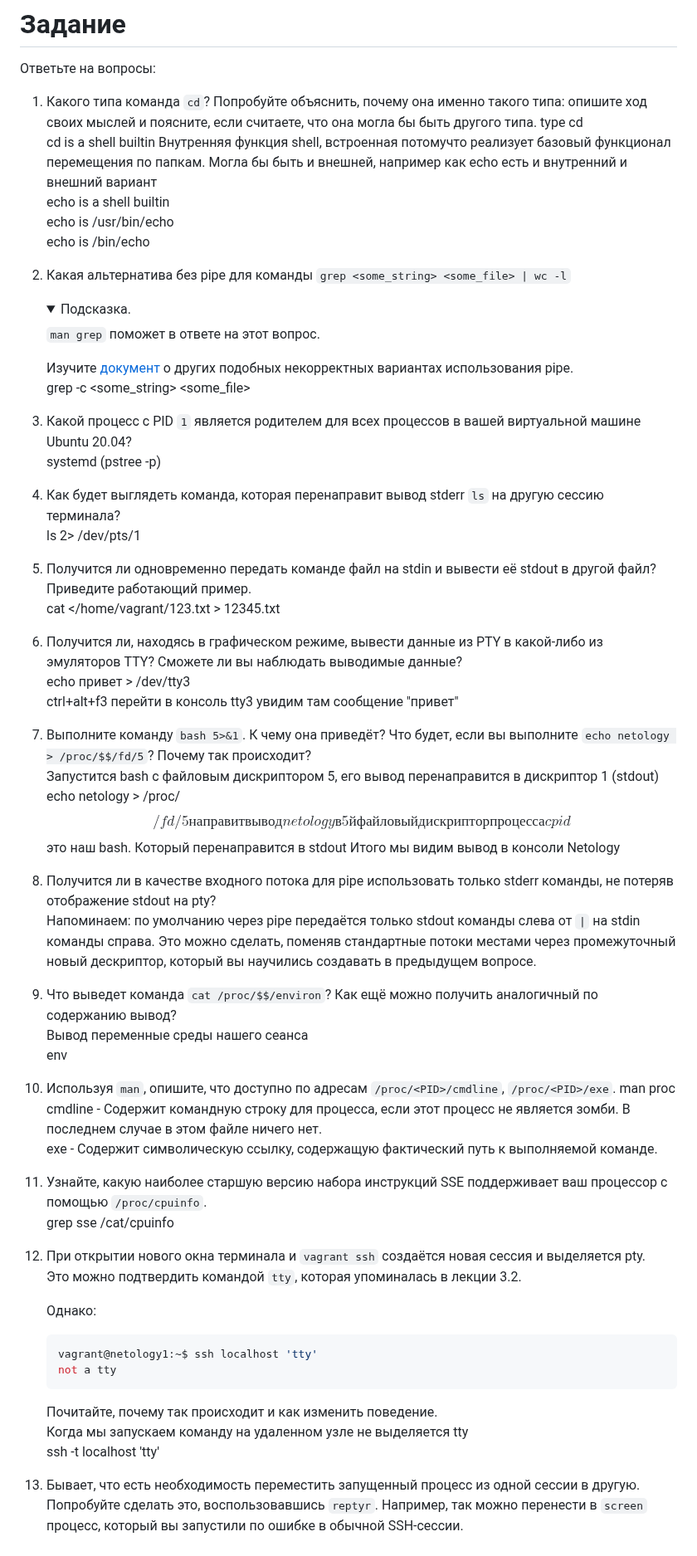
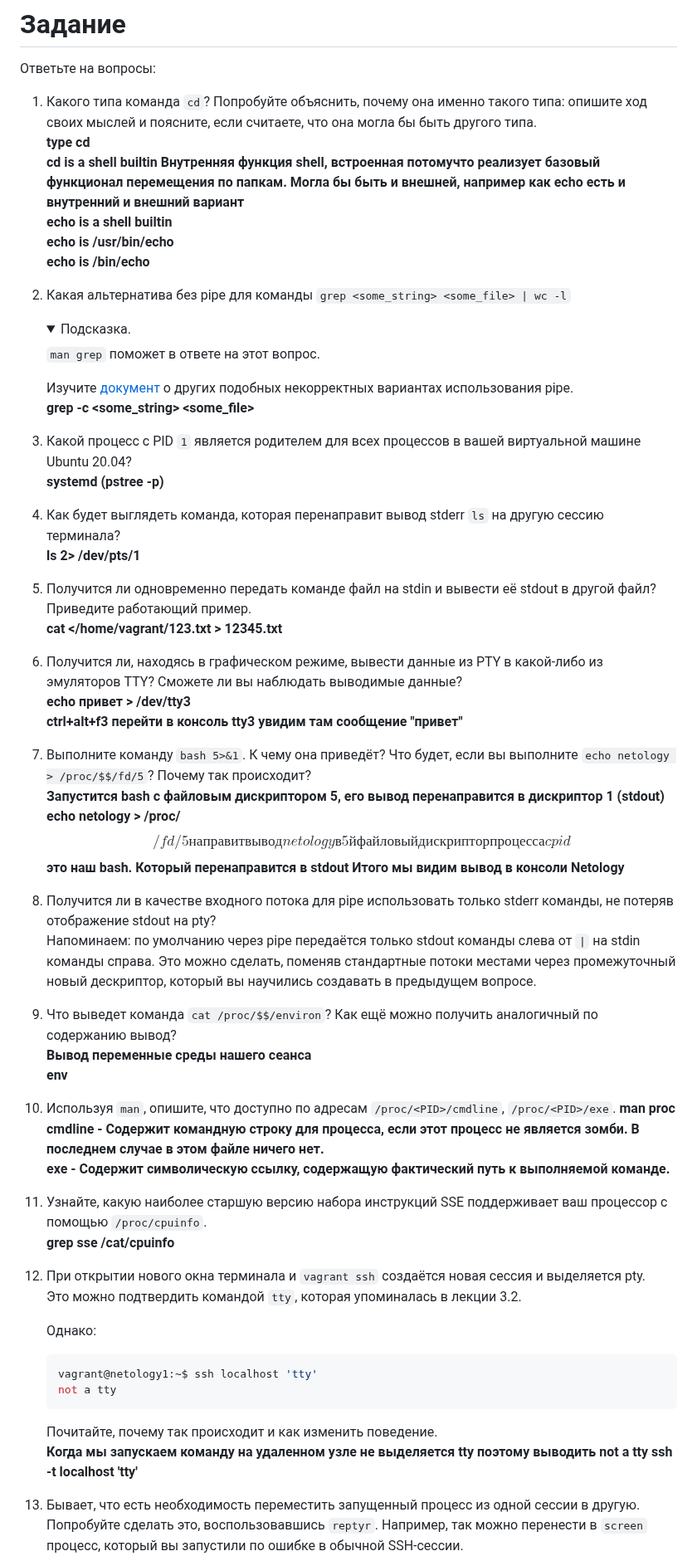
Before and after one commit to Alexander-Sharygin/devops-netology, a Markdown page: 03-sysadmin-02-terminal/README.md, the part around one of its changes. Shown at 83% size. GitHub-like rendering; folded sections open.

Commit message:
coomit homework2

````diff
--- a/03-sysadmin-02-terminal/README.md
+++ b/03-sysadmin-02-terminal/README.md
@@ -3,13 +3,13 @@
 Ответьте на вопросы:
 
 1. Какого типа команда `cd`? Попробуйте объяснить, почему она именно такого типа: опишите ход своих мыслей и поясните, если считаете, что она могла бы быть другого типа.
-type cd
+**type cd
 cd is a shell builtin
 Внутренняя функция shell, встроенная потомучто реализует базовый функционал перемещения по папкам.
 Могла бы быть и внешней, например как echo есть и внутренний и внешний вариант
 echo is a shell builtin
 echo is /usr/bin/echo
-echo is /bin/echo
+echo is /bin/echo**
 
 2. Какая альтернатива без pipe для команды `grep <some_string> <some_file> | wc -l`
 
@@ -21,32 +21,32 @@ echo is /bin/echo
     </details>
 
     Изучите [документ](http://www.smallo.ruhr.de/award.html) о других подобных некорректных вариантах использования pipe.
-grep -c <some_string> <some_file>
+**grep -c <some_string> <some_file>**
 3. Какой процесс с PID `1` является родителем для всех процессов в вашей виртуальной машине Ubuntu 20.04?
-systemd (pstree -p)
+**systemd (pstree -p)**
 4. Как будет выглядеть команда, которая перенаправит вывод stderr `ls` на другую сессию терминала?
-ls 2> /dev/pts/1
+**ls 2> /dev/pts/1**
 5. Получится ли одновременно передать команде файл на stdin и вывести её stdout в другой файл? Приведите работающий пример.
-cat </home/vagrant/123.txt > 12345.txt
+**cat </home/vagrant/123.txt > 12345.txt**
 6. Получится ли, находясь в графическом режиме, вывести данные из PTY в какой-либо из эмуляторов TTY? Сможете ли вы наблюдать выводимые данные?
-echo привет > /dev/tty3
-ctrl+alt+f3 перейти в консоль tty3 увидим там сообщение "привет"
+**echo привет > /dev/tty3
+ctrl+alt+f3 перейти в консоль tty3 увидим там сообщение "привет"**
 7. Выполните команду `bash 5>&1`. К чему она приведёт? Что будет, если вы выполните `echo netology > /proc/$$/fd/5`? Почему так происходит?
-Запустится bash с файловым дискриптором 5, его вывод перенаправится в дискриптор 1 (stdout)
-echo netology > /proc/$$/fd/5 направит вывод netology в 5й файловый дискриптор процесса c pid $$ это наш bash. Который перенаправится в stdout Итого мы видим вывод в консоли Netology
+**Запустится bash с файловым дискриптором 5, его вывод перенаправится в дискриптор 1 (stdout)
+echo netology > /proc/$$/fd/5 направит вывод netology в 5й файловый дискриптор процесса c pid $$ это наш bash. Который перенаправится в stdout Итого мы видим вывод в консоли Netology**
 8. Получится ли в качестве входного потока для pipe использовать только stderr команды, не потеряв отображение stdout на pty?
 	Напоминаем: по умолчанию через pipe передаётся только stdout команды слева от `|` на stdin команды справа.
 Это можно сделать, поменяв стандартные потоки местами через промежуточный новый дескриптор, который вы научились создавать в предыдущем вопросе.
 1. Что выведет команда `cat /proc/$$/environ`? Как ещё можно получить аналогичный по содержанию вывод?
-Вывод переменные среды нашего сеанса
-env
+**Вывод переменные среды нашего сеанса
+env**
 1. Используя `man`, опишите, что доступно по адресам `/proc/<PID>/cmdline`, `/proc/<PID>/exe`.
-man proc
+**man proc
 cmdline - Содержит командную строку для процесса, если этот процесс не является зомби. В последнем случае в этом файле ничего нет.
-exe - Содержит символическую ссылку, содержащую фактический путь к выполняемой команде.
+exe - Содержит символическую ссылку, содержащую фактический путь к выполняемой команде.**
 
 1. Узнайте, какую наиболее старшую версию набора инструкций SSE поддерживает ваш процессор с помощью `/proc/cpuinfo`.
-grep sse /cat/cpuinfo
+**grep sse /cat/cpuinfo**
 1. При открытии нового окна терминала и `vagrant ssh` создаётся новая сессия и выделяется pty.
 	Это можно подтвердить командой `tty`, которая упоминалась в лекции 3.2.
 
@@ -58,7 +58,7 @@ grep sse /cat/cpuinfo
     ```
 
 	Почитайте, почему так происходит и как изменить поведение.
-Когда мы запускаем команду на удаленном узле не выделяется tty
-ssh -t localhost 'tty'
+**Когда мы запускаем команду на удаленном узле не выделяется tty поэтому выводить not a tty
+ssh -t localhost 'tty'**
 
 1. Бывает, что есть необходимость переместить запущенный процесс из одной сессии в другую. Попробуйте сделать это, воспользовавшись `reptyr`. Например, так можно перенести в `screen` процесс, который вы запустили по ошибке в обычной SSH-сессии.
````
Also changed, not shown: other parts of 03-sysadmin-02-terminal/README.md (+3 -3 lines).
